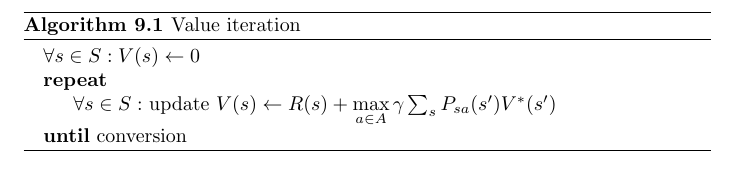
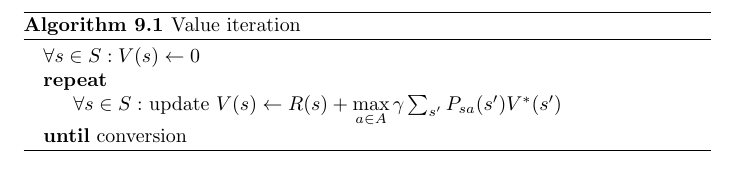
Before and after one commit to karimif/ai_notes, a LaTeX thesis (notes.tex): part of page 37 of 38, cut so that both start at the same text. Compiled offline with pdfLaTeX.

Commit message:
Minor improvement

```diff
--- a/notes.tex
+++ b/notes.tex
@@ -1469,7 +1469,7 @@ V^{\pi}((3,1))=R((3,1)) + \gamma[0.8V^{\pi}((3,2))+0.1V^{\pi}((4,1))+0.8V^{\pi}(
 \begin{algorithmic}
 \State $\forall s\in S: V(s) \gets 0$
 \Repeat
-\State $\forall s\in S:$ update $V(s) \gets R(s) + \max\limits_{a\in A} \gamma \sum_{s} P_{sa}(s')V^{*}(s')$
+\State $\forall s\in S:$ update $V(s) \gets R(s) + \max\limits_{a\in A} \gamma \sum_{s'} P_{sa}(s')V^{*}(s')$
 \Until{conversion}
 \end{algorithmic}
 \end{algorithm}
```
